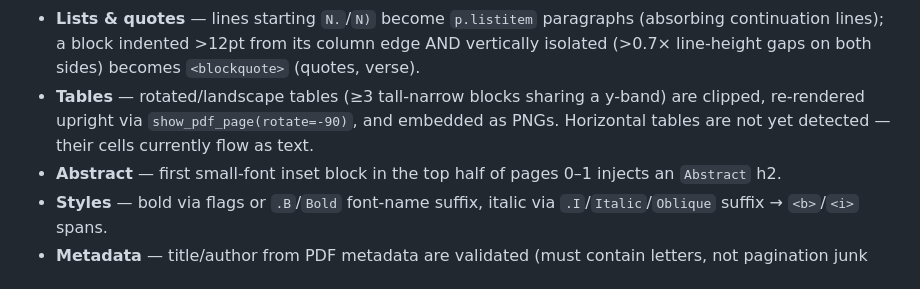
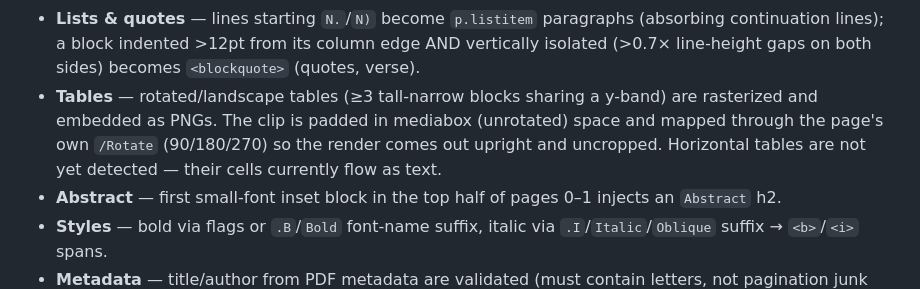
Before and after one commit to adzkar/exegesis, a Markdown page: AGENTS.md, the part around the change. GitHub-like rendering.

Commit message:
Docs: table render uses page /Rotate + mediabox coords, not show_pdf_page
Sync the Tables bullet and pipeline diagram/signal row with the fix in
2687e4b — clips are padded in unrotated mediabox space and mapped
through the page's existing rotation.

Generated with [Devin](https://devin.ai)

Co-Authored-By: Devin <158243242+devin-ai-integration[bot]@users.noreply.github.com>

```diff
--- a/AGENTS.md
+++ b/AGENTS.md
@@ -53,9 +53,10 @@ chapters.
   its column edge AND vertically isolated (>0.7× line-height gaps on both
   sides) becomes `<blockquote>` (quotes, verse).
 - **Tables** — rotated/landscape tables (≥3 tall-narrow blocks sharing a
-  y-band) are clipped, re-rendered upright via `show_pdf_page(rotate=-90)`,
-  and embedded as PNGs. Horizontal tables are not yet detected — their
-  cells currently flow as text.
+  y-band) are rasterized and embedded as PNGs. The clip is padded in
+  mediabox (unrotated) space and mapped through the page's own `/Rotate`
+  (90/180/270) so the render comes out upright and uncropped. Horizontal
+  tables are not yet detected — their cells currently flow as text.
 - **Abstract** — first small-font inset block in the top half of pages 0–1
   injects an `Abstract` h2.
 - **Styles** — bold via flags or `.B`/`Bold` font-name suffix, italic via
```
Also changed, not shown: docs/pipeline.md (+2 -2 lines).
